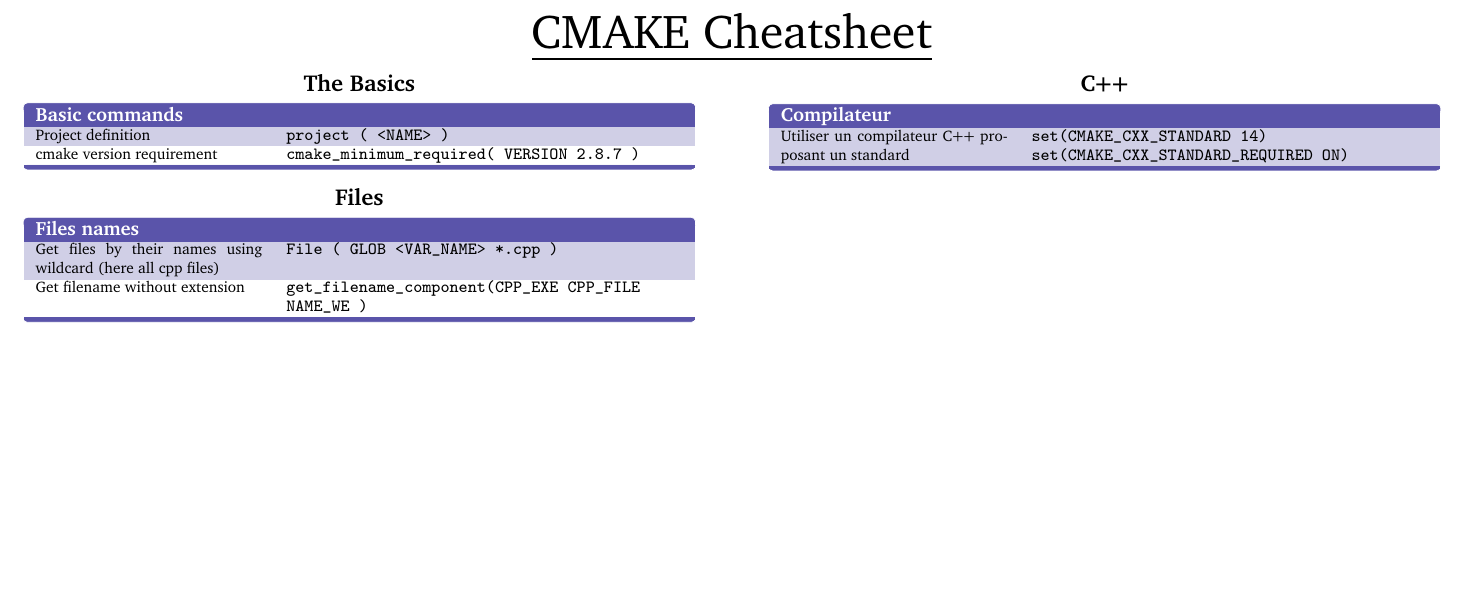
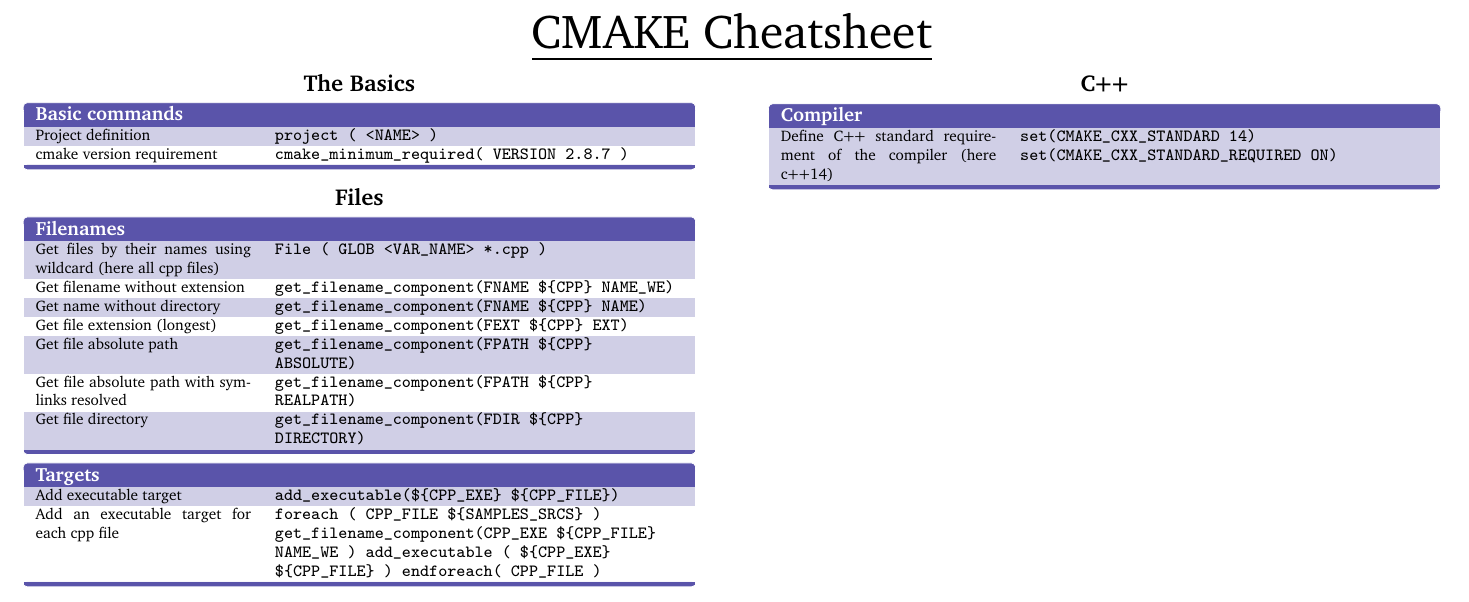
Before and after one commit to abdelkaderamar/cheatsheets, a LaTeX document (tools/cmake_cheatsheet.tex): part of the page, cut so that both start at the same text, the shorter picture padded with empty space. Compiled offline with pdfLaTeX.

Commit message:
Updating cmake cheatsheet

```diff
--- a/tools/cmake_cheatsheet.tex
+++ b/tools/cmake_cheatsheet.tex
@@ -18,6 +18,7 @@
 \usepackage{colortbl}
 \usepackage{tikz}
 \usepackage{environ}
+\usepackage{fancyvrb}
 
 \usetikzlibrary{calc}
 \pgfdeclarelayer{background}
@@ -61,7 +62,7 @@
   \rowcolors{1}{}{TableRow}
   \centering
   \node (tbl) [inner sep=0pt] {
-  \begin{tabular}{p{4cm}p{7cm}}
+  \begin{tabular}{p{3.8cm}p{7.2cm}}
     \rowcolor{TableHead}
     \multicolumn{2}{l}{\normalsize\textbf{\color{white}{#1}}}\parbox{0pt}{\rule{0pt}{0.3ex+\baselineskip}}\\
     \BODY
@@ -100,11 +102,31 @@
 
    \centering\section{Files}
 
-   \begin{keys}{Files names}
+   \begin{keys}{Filenames}
      Get files by their names using wildcard (here all cpp files) &
-    \texttt{File ( GLOB <VAR\_NAME> *.cpp )} \\
-      Get filename without extension &
-      \texttt{get\_filename\_component(CPP\_EXE {CPP\_FILE} NAME\_WE )} \\
+     \texttt{File ( GLOB <VAR\_NAME> *.cpp )} \\
+     Get filename without extension &
+     \texttt{get\_filename\_component(FNAME \$\{CPP\} NAME\_WE)} \\
+     Get name without directory &
+     \texttt{get\_filename\_component(FNAME \$\{CPP\} NAME)} \\
+     Get file extension (longest)  &
+     \texttt{get\_filename\_component(FEXT \$\{CPP\} EXT)} \\
+     Get file absolute path  &
+     \texttt{get\_filename\_component(FPATH \$\{CPP\} ABSOLUTE)} \\
+     Get file absolute path with symlinks resolved  &
+     \texttt{get\_filename\_component(FPATH \$\{CPP\} REALPATH)} \\
+     Get file directory &
+     \texttt{get\_filename\_component(FDIR \$\{CPP\} DIRECTORY)} \\
+   \end{keys}
+
+   \begin{keys}{Targets}
+     Add executable target &
+     \texttt{add\_executable(\$\{CPP\_EXE\} \$\{CPP\_FILE\})} \\
+     Add an executable target for each cpp file &
+     \texttt{foreach ( CPP\_FILE \$\{SAMPLES\_SRCS\} )
+       get\_filename\_component(CPP\_EXE \$\{CPP\_FILE\} NAME\_WE )
+       add\_executable ( \$\{CPP\_EXE\} \$\{CPP\_FILE\} )
+     endforeach( CPP\_FILE )} \\
    \end{keys}
 
 
@@ -112,8 +134,8 @@
 
     \centering\section{C++}
 
-    \begin{keys}{Compilateur}
-      Utiliser un compilateur C++ proposant un standard  &
+    \begin{keys}{Compiler}
+      Define C++ standard requirement of the compiler (here c++14)   &
       \texttt{set(CMAKE\_CXX\_STANDARD 14)
         set(CMAKE\_CXX\_STANDARD\_REQUIRED ON)} \\
 %      Text                 & \texttt{Command} \\
```
Also changed, not shown: tools/cmake_cheatsheet.tex (1 more changed lines).
